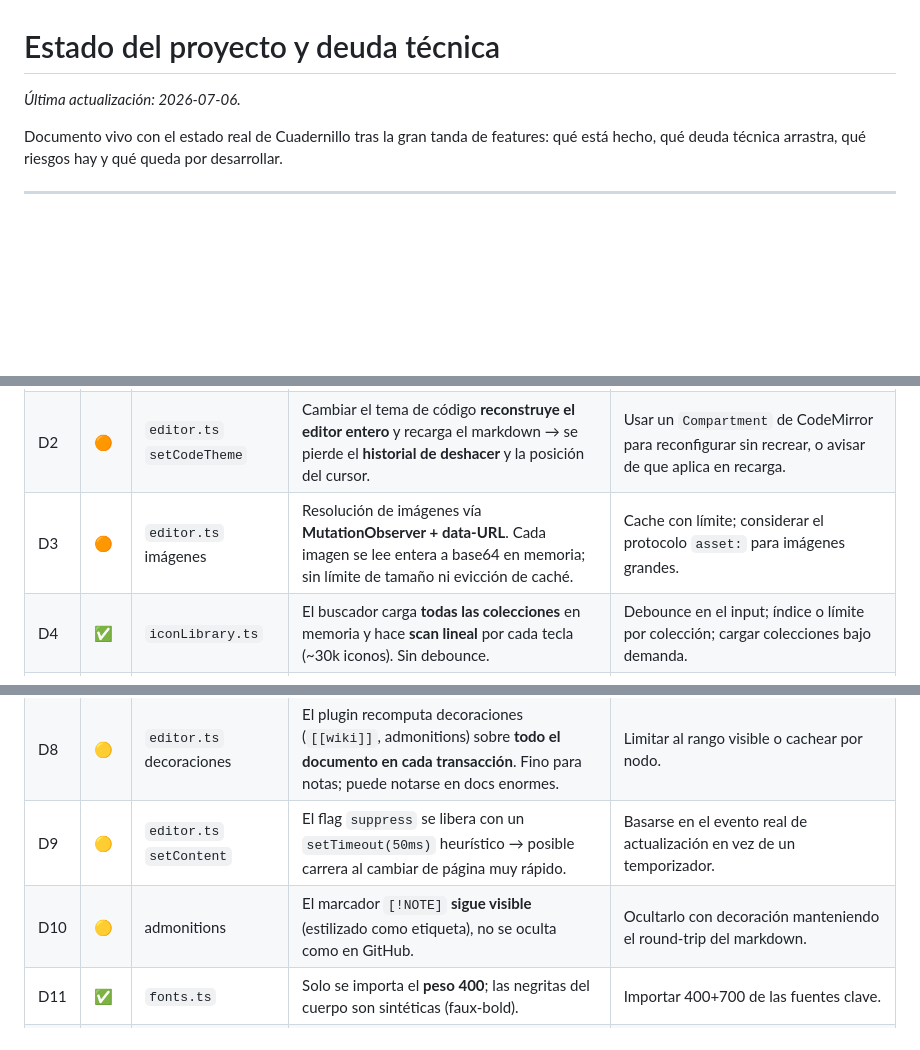
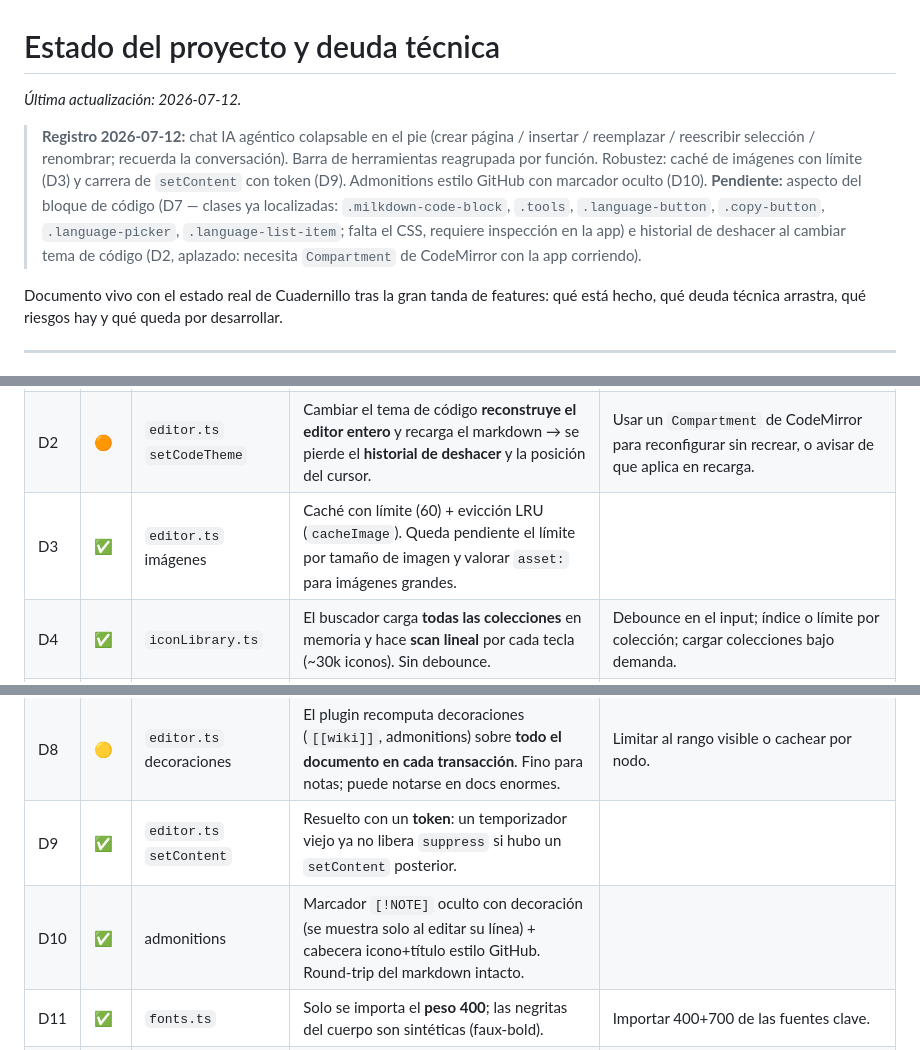
Before and after one commit to aruetre/Cuadernillo, a Markdown page: ESTADO.md, 3 parts joined by grey strips. Drawn GitHub-style; blank space fills up the shorter version.

Commit message:
docs: actualizar ESTADO.md (chat, robustez D3/D9, admonitions D10)
Co-Authored-By: Claude Opus 4.8 (1M context) <noreply@anthropic.com>

```diff
--- a/ESTADO.md
+++ b/ESTADO.md
@@ -1,6 +1,17 @@
 # Estado del proyecto y deuda técnica
 
-_Última actualización: 2026-07-06._
+_Última actualización: 2026-07-12._
+
+> **Registro 2026-07-12:** chat IA agéntico colapsable en el pie (crear página /
+> insertar / reemplazar / reescribir selección / renombrar; recuerda la
+> conversación). Barra de herramientas reagrupada por función. Robustez:
+> caché de imágenes con límite (D3) y carrera de `setContent` con token (D9).
+> Admonitions estilo GitHub con marcador oculto (D10). **Pendiente:** aspecto
+> del bloque de código (D7 — clases ya localizadas: `.milkdown-code-block`,
+> `.tools`, `.language-button`, `.copy-button`, `.language-picker`,
+> `.language-list-item`; falta el CSS, requiere inspección en la app) e
+> historial de deshacer al cambiar tema de código (D2, aplazado: necesita
+> `Compartment` de CodeMirror con la app corriendo).
 
 Documento vivo con el estado real de Cuadernillo tras la gran tanda de features:
 qué está hecho, qué deuda técnica arrastra, qué riesgos hay y qué queda por
@@ -54,14 +65,14 @@ Severidad: 🔴 alta · 🟠 media · 🟡 baja.
 |---|---|---|---|---|
 | D1 | 🟠 | general | `tsc --noEmit` ya está en el CI (ci.yml); faltan tests de Rust. ni typecheck en CI de PRs. Todo se valida a mano. | Añadir `tsc --noEmit` al workflow y algún test de las funciones puras de Rust (`safe_join`, `sanitize_filename`). |
 | D2 | 🟠 | `editor.ts` `setCodeTheme` | Cambiar el tema de código **reconstruye el editor entero** y recarga el markdown → se pierde el **historial de deshacer** y la posición del cursor. | Usar un `Compartment` de CodeMirror para reconfigurar sin recrear, o avisar de que aplica en recarga. |
-| D3 | 🟠 | `editor.ts` imágenes | Resolución de imágenes vía **MutationObserver + data-URL**. Cada imagen se lee entera a base64 en memoria; sin límite de tamaño ni evicción de caché. | Cache con límite; considerar el protocolo `asset:` para imágenes grandes. |
+| D3 | ✅ | `editor.ts` imágenes | Caché con límite (60) + evicción LRU (`cacheImage`). Queda pendiente el límite por tamaño de imagen y valorar `asset:` para imágenes grandes. |
 | D4 | ✅ | `iconLibrary.ts` | El buscador carga **todas las colecciones** en memoria y hace **scan lineal** por cada tecla (~30k iconos). Sin debounce. | Debounce en el input; índice o límite por colección; cargar colecciones bajo demanda. |
 | D5 | 🟠 | `pageIcons.ts` | El icono de página se guarda como **cadena SVG cruda** en `page-icons.json` (infla el fichero, no se puede re-tematizar). | Guardar el id `prefix:name` y renderizar al vuelo (requiere precargar la colección al pintar el árbol). |
 | D6 | ✅ | `editor.ts` `blockCursor` | El cursor retro **oculta el caret nativo** globalmente. Si el overlay se descoloca (scroll anidado, zoom), no hay caret visible. Sin probar en todos los escenarios. | Hacerlo opcional (ajuste on/off) y validar posición con contenedores scrolleables. |
 | D7 | ✅ | code-block CodeMirror | El **selector de lenguaje y el botón copiar** del componente salen sin estilar → rompen el aspecto. (Pendiente de arreglar.) | Estilar/integrar su DOM; requiere ver las clases en la app corriendo. |
 | D8 | 🟡 | `editor.ts` decoraciones | El plugin recomputa decoraciones (`[[wiki]]`, admonitions) sobre **todo el documento en cada transacción**. Fino para notas; puede notarse en docs enormes. | Limitar al rango visible o cachear por nodo. |
-| D9 | 🟡 | `editor.ts` `setContent` | El flag `suppress` se libera con un `setTimeout(50ms)` heurístico → posible carrera al cambiar de página muy rápido. | Basarse en el evento real de actualización en vez de un temporizador. |
-| D10 | 🟡 | admonitions | El marcador `[!NOTE]` **sigue visible** (estilizado como etiqueta), no se oculta como en GitHub. | Ocultarlo con decoración manteniendo el round-trip del markdown. |
+| D9 | ✅ | `editor.ts` `setContent` | Resuelto con un **token**: un temporizador viejo ya no libera `suppress` si hubo un `setContent` posterior. |
+| D10 | ✅ | admonitions | Marcador `[!NOTE]` oculto con decoración (se muestra solo al editar su línea) + cabecera icono+título estilo GitHub. Round-trip del markdown intacto. |
 | D11 | ✅ | `fonts.ts` | Solo se importa el **peso 400**; las negritas del cuerpo son sintéticas (faux-bold). | Importar 400+700 de las fuentes clave. |
 | D12 | ✅ | enlaces externos | Los enlaces `http(s)` en el editor **no abren** el navegador (solo se navegan los internos). | Interceptar y abrir con el plugin `opener`/`shell` de Tauri. |
 | D13 | 🟡 | bundle | Iconify + fuentes + CodeMirror **engordan el bundle** y el arranque parsea bastante JSON. | Ya hay lazy-load en iconos; medir y recortar colecciones si molesta. |
```
